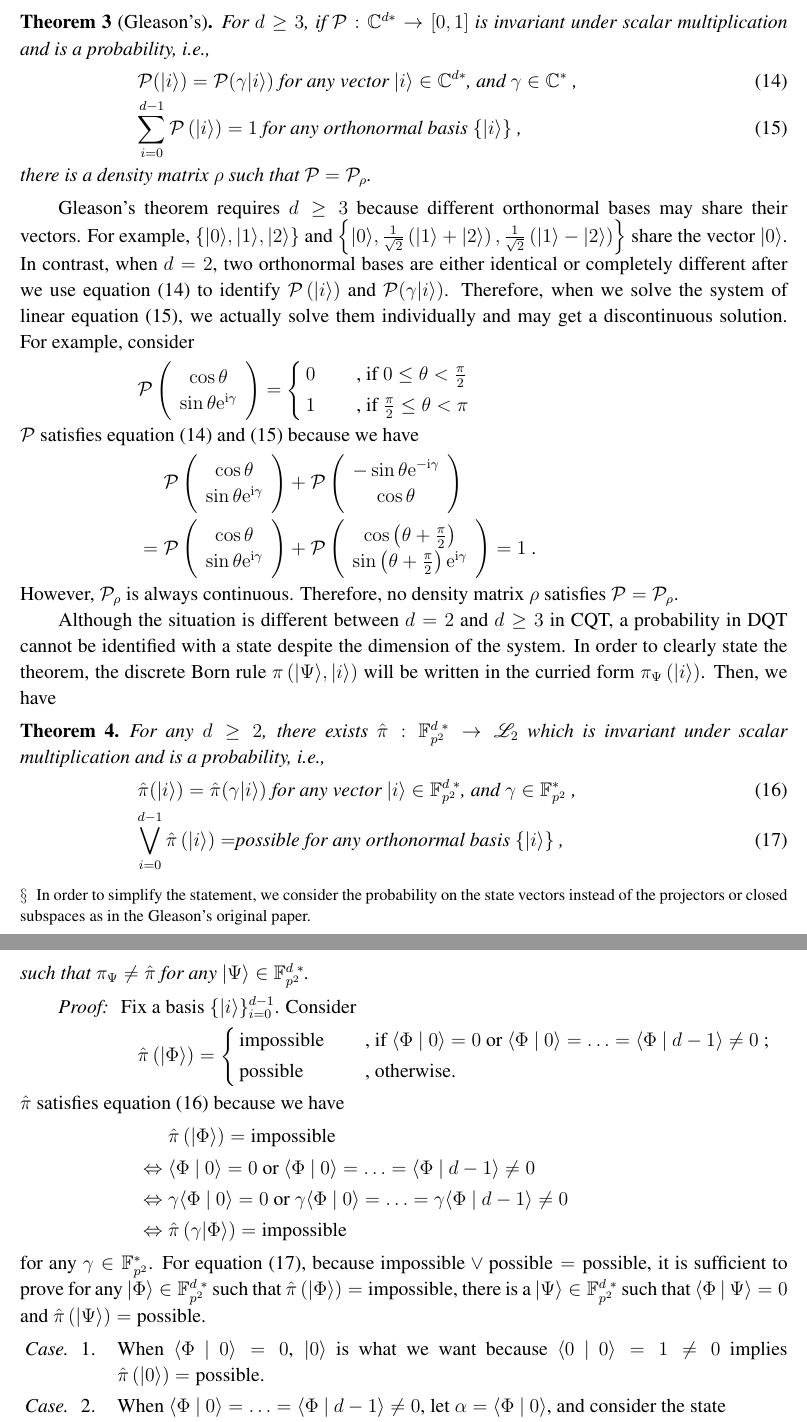
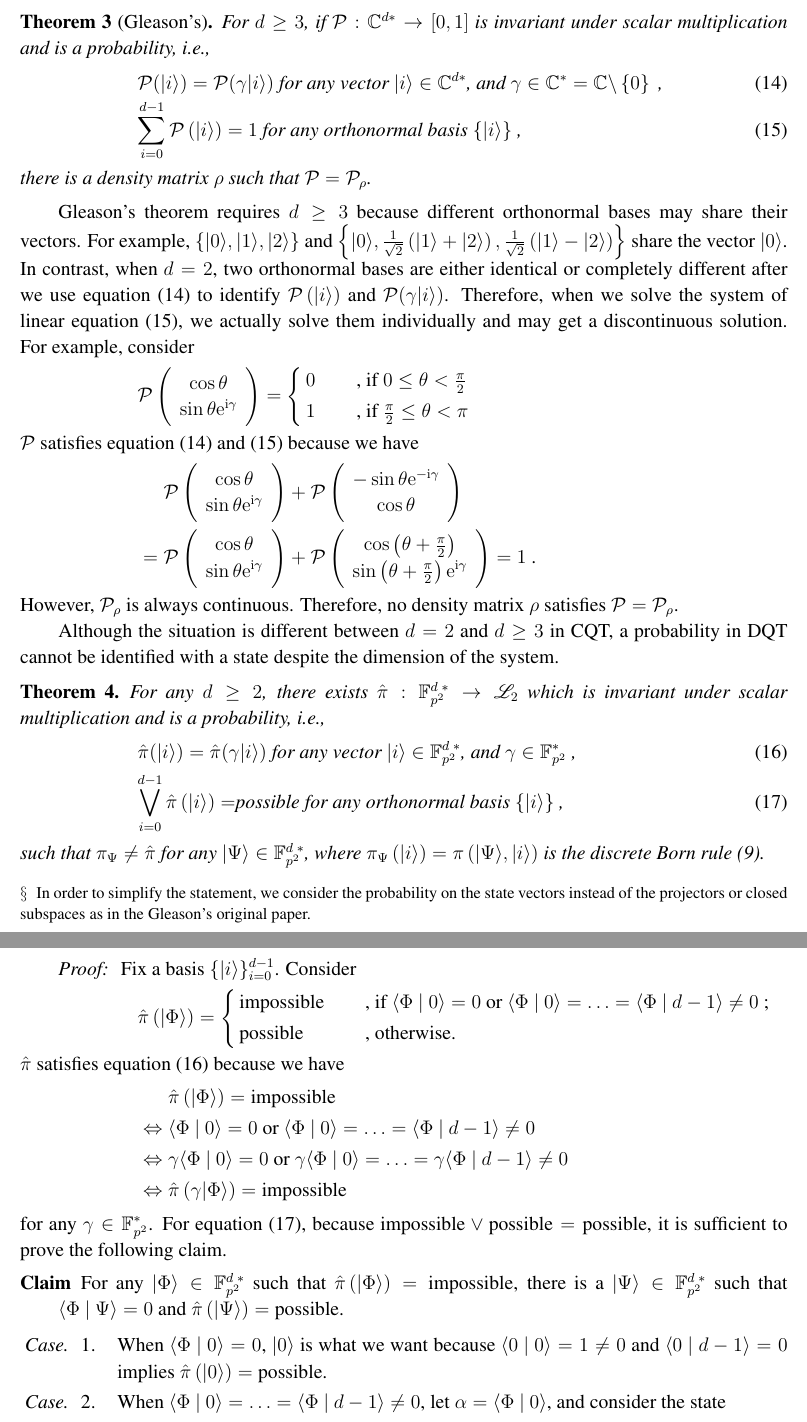
Before and after one commit to yuttai/Contextuality-and-Nonlocality-in-Discrete-Quantum-Theory, a LaTeX paper (DQC3.tex): two parts of pages 17 and 18 of 24, joined at a grey line, cut so that both start at the same text. The pictures show the PDF file DQC3.pdf that the author committed with the source.

Commit message:
"6.1 Gleason's Theorem in DQT" S-7 Parallelism

```diff
--- a/DQC3.tex
+++ b/DQC3.tex
@@ -1166,7 +1166,7 @@ in the Gleason's original paper.}.
 For $d\ge3$, if ${\cal P}:\C^{d*}\rightarrow\left[0,1\right]$ is
 invariant under scalar multiplication and is a probability, i.e.,
 \begin{eqnarray}
- &  & {\cal P}(\ket{i})={\cal P}(\gamma\ket{i})\textrm{ for any vector }\ket{i}\in\C^{d*}\textrm{, and }\gamma\in\C^{*}\textrm{ ,}\label{eq:parallel-DQT(I)-1}\\
+ &  & {\cal P}(\ket{i})={\cal P}(\gamma\ket{i})\textrm{ for any vector }\ket{i}\in\C^{d*}\textrm{, and }\gamma\in\C^{*}=\C\backslash\left\{ 0\right\} \textrm{ ,}\label{eq:parallel-DQT(I)-1}\\
  &  & {\displaystyle \sum_{i=0}^{d-1}{\cal P}\left(\ket{i}\right)=1}\textrm{ for any orthonormal basis }\{\ket{i}\}\textrm{ ,}\label{eq:total-probability-1}
 \end{eqnarray}
 there is a density matrix $\rho$ such that ${\cal P}={\cal P}_{\rho}$.
@@ -1211,10 +1211,7 @@ matrix $\rho$ satisfies ${\cal P}={\cal P}_{\rho}$.
 
 Although the situation is different between $d=2$ and $d\ge3$ in
 CQT, a probability in DQT cannot be identified with a state despite
-the dimension of the system. In order to clearly state the theorem,
-the discrete Born rule $\dpr\left(\ket{\Psi},\ket{i}\right)$ will
-be written in the curried form $\dpr_{\Psi}\left(\ket{i}\right)$.
-Then, we have
+the dimension of the system.
 \begin{thm}
 \label{thm:GleasonDQT}For any $d\ge2$, there exists $\hat{\pi}:\ffzd{p^{2}}\rightarrow\mathscr{L}_{2}$
 which is invariant under scalar multiplication and is a probability,
@@ -1223,7 +1220,9 @@ i.e.,
  &  & \hat{\pi}(\ket{i})=\hat{\pi}(\gamma\ket{i})\textrm{ for any vector }\ket{i}\in\ffzd{p^{2}}\textrm{, and }\gamma\in\ff{p^{2}}^{*}\textrm{ ,}\label{eq:parallel-DQT}\\
  &  & {\displaystyle \bigvee_{i=0}^{d-1}\hat{\pi}\left(\ket{i}\right)=}\textrm{possible for any orthonormal basis }\{\ket{i}\}\textrm{ , }\label{eq:total-probability-DQT}
 \end{eqnarray}
-such that $\dpr_{\Psi}\ne\hat{\pi}$ for any $\ket{\Psi}\in\ffzd{p^{2}}$.\end{thm}
+such that $\dpr_{\Psi}\ne\hat{\pi}$ for any $\ket{\Psi}\in\ffzd{p^{2}}$,
+where $\dpr_{\Psi}\left(\ket{i}\right)=\dpr\left(\ket{\Psi},\ket{i}\right)$
+is the discrete Born rule (\ref{eq:modality}).\end{thm}
 \begin{proof}
 Fix a basis $\{\ket{i}\}_{i=0}^{d-1}$. Consider
 \[
@@ -1242,13 +1241,14 @@ have
 \end{eqnarray*}
 for any $\gamma\in\ff{p^{2}}^{*}$. For equation (\ref{eq:total-probability-DQT}),
 because $\textrm{impossible}\lor\textrm{possible}=\textrm{possible}$,
-it is sufficient to prove for any $\ket{\Phi}\in\ffzd{p^{2}}$ such
-that $\hat{\pi}\left(\ket{\Phi}\right)=\textrm{impossible}$, there
-is a $\ket{\Psi}\in\ffzd{p^{2}}$ such that $\ip{\Phi}{\Psi}=0$ and
-$\hat{\pi}\left(\ket{\Psi}\right)=\textrm{possible}$.
+it is sufficient to prove the following claim.
+\begin{description}
+\item [{Claim}] For any $\ket{\Phi}\in\ffzd{p^{2}}$ such that $\hat{\pi}\left(\ket{\Phi}\right)=\textrm{impossible}$,
+there is a $\ket{\Psi}\in\ffzd{p^{2}}$ such that $\ip{\Phi}{\Psi}=0$
+and $\hat{\pi}\left(\ket{\Psi}\right)=\textrm{possible}$.\end{description}
 \begin{casenv}
 \item When $\ip{\Phi}{0}=0$, $\ket{0}$ is what we want because $\ip{0}{0}=1\ne0$
-implies $\hat{\pi}\left(\ket{0}\right)=\textrm{possible}$.
+and $\ip{0}{d-1}=0$ implies $\hat{\pi}\left(\ket{0}\right)=\textrm{possible}$.
 \item When $\ip{\Phi}{0}=\ldots=\ip{\Phi}{d-1}\ne0$, let $\alpha=\ip{\Phi}{0}$,
 and consider the state
 \[
```
Also changed, not shown: DQC3.pdf, 1 other file.
